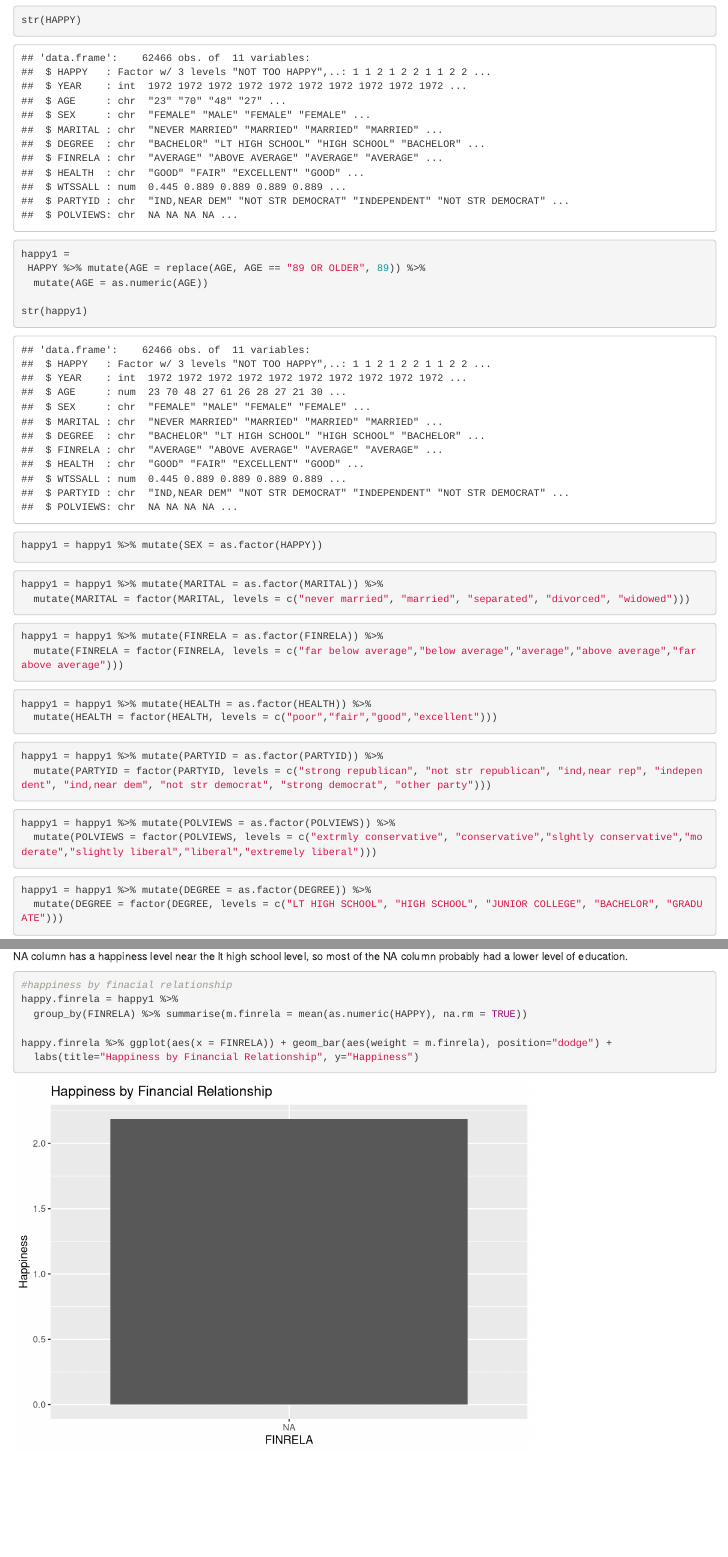
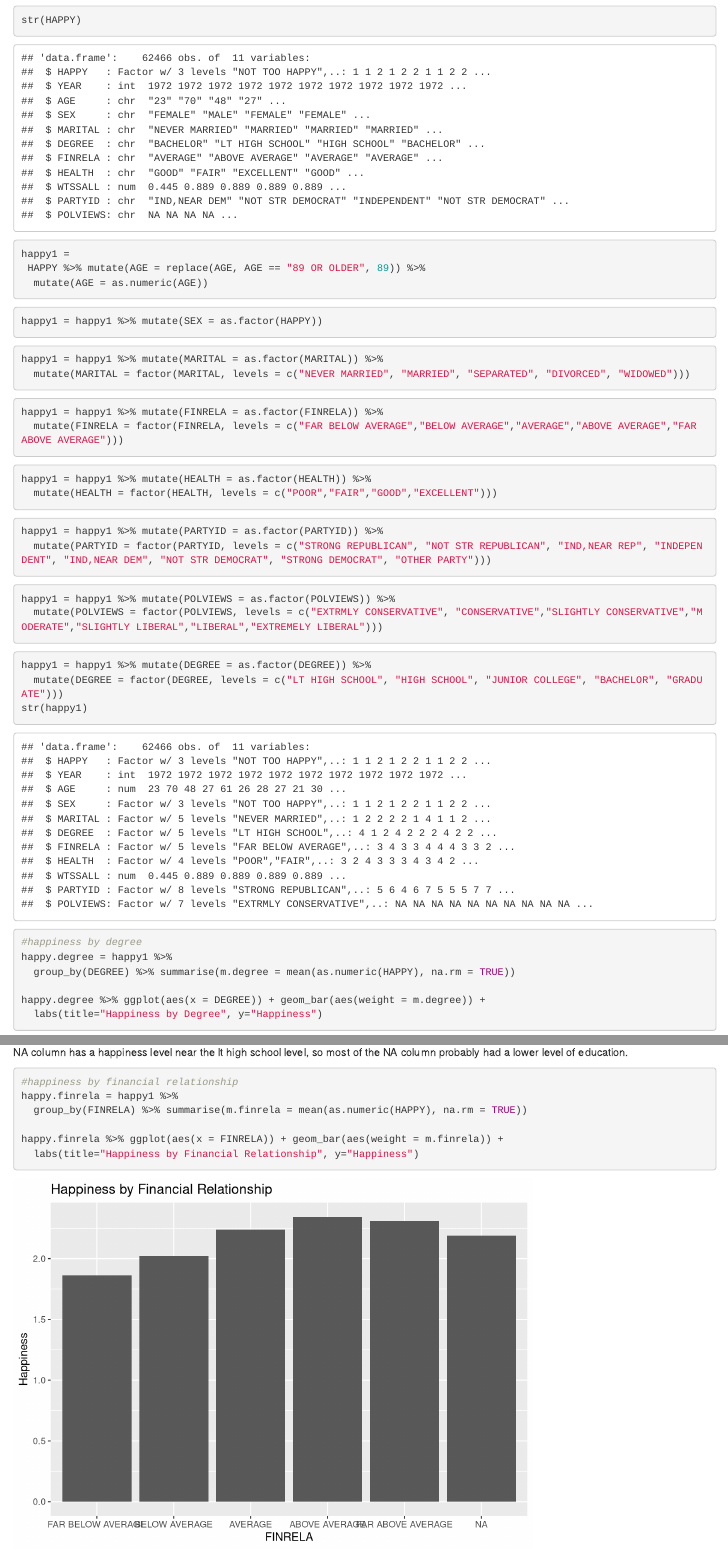
Before and after one commit to natefrank48/homework6, an R Markdown document (hw6.Rmd): the page in a window 1100 px wide, from 310 px down, and a second part further down, joined at a grey line. Rendered offline with R 4.5, knitr and Pandoc, with nearby package versions; some code elsewhere in the file could not run offline.

Commit message:
finished code for levels of factors

````diff
--- a/hw6.Rmd
+++ b/hw6.Rmd
@@ -31,8 +31,6 @@
 happy1 =
  HAPPY %>% mutate(AGE = replace(AGE, AGE == "89 OR OLDER", 89)) %>%
   mutate(AGE = as.numeric(AGE))
-
-str(happy1)
 ```
 
 ```{r}
@@ -41,32 +39,33 @@
 
 ```{r}
 happy1 = happy1 %>% mutate(MARITAL = as.factor(MARITAL)) %>%
-  mutate(MARITAL = factor(MARITAL, levels = c("never married", "married", "separated", "divorced", "widowed")))
+  mutate(MARITAL = factor(MARITAL, levels = c("NEVER MARRIED", "MARRIED", "SEPARATED", "DIVORCED", "WIDOWED")))
 ```
 
 ```{r}
 happy1 = happy1 %>% mutate(FINRELA = as.factor(FINRELA)) %>%
-  mutate(FINRELA = factor(FINRELA, levels = c("far below average","below average","average","above average","far above average")))
+  mutate(FINRELA = factor(FINRELA, levels = c("FAR BELOW AVERAGE","BELOW AVERAGE","AVERAGE","ABOVE AVERAGE","FAR ABOVE AVERAGE")))
 ```
 
 ```{r}
 happy1 = happy1 %>% mutate(HEALTH = as.factor(HEALTH)) %>%
-  mutate(HEALTH = factor(HEALTH, levels = c("poor","fair","good","excellent")))
+  mutate(HEALTH = factor(HEALTH, levels = c("POOR","FAIR","GOOD","EXCELLENT")))
 ```
 
 ```{r}
 happy1 = happy1 %>% mutate(PARTYID = as.factor(PARTYID)) %>%
-  mutate(PARTYID = factor(PARTYID, levels = c("strong republican", "not str republican", "ind,near rep", "independent", "ind,near dem", "not str democrat", "strong democrat", "other party")))
+  mutate(PARTYID = factor(PARTYID, levels = c("STRONG REPUBLICAN", "NOT STR REPUBLICAN", "IND,NEAR REP", "INDEPENDENT", "IND,NEAR DEM", "NOT STR DEMOCRAT", "STRONG DEMOCRAT", "OTHER PARTY")))
 ```
 
 ```{r}
 happy1 = happy1 %>% mutate(POLVIEWS = as.factor(POLVIEWS)) %>%
-  mutate(POLVIEWS = factor(POLVIEWS, levels = c("extrmly conservative", "conservative","slghtly conservative","moderate","slightly liberal","liberal","extremely liberal")))
+  mutate(POLVIEWS = factor(POLVIEWS, levels = c("EXTRMLY CONSERVATIVE", "CONSERVATIVE","SLIGHTLY CONSERVATIVE","MODERATE","SLIGHTLY LIBERAL","LIBERAL","EXTREMELY LIBERAL")))
 ```
 
 ```{r}
 happy1 = happy1 %>% mutate(DEGREE = as.factor(DEGREE)) %>%
   mutate(DEGREE = factor(DEGREE, levels = c("LT HIGH SCHOOL", "HIGH SCHOOL", "JUNIOR COLLEGE", "BACHELOR", "GRADUATE")))
+str(happy1)
 ```
 
 ```{r}
@@ -81,11 +80,11 @@
 The bar graph shows that happiness increases with a more advanced degree. The people who had bachelor and graduate degrees had an average happiness rating above a 2.25 on a 3 point scale, where as people with lt high school had the lowest happiness score. This trend makes sense because people with higher degrees can advance in their career more easily, and they most likely work in a specific field that they enjoy. The NA column has a happiness level near the lt high school level, so most of the NA column probably had a lower level of education.
 
 ```{r}
-#happiness by finacial relationship
+#happiness by financial relationship
 happy.finrela = happy1 %>%
   group_by(FINRELA) %>% summarise(m.finrela = mean(as.numeric(HAPPY), na.rm = TRUE))
 
-happy.finrela %>% ggplot(aes(x = FINRELA)) + geom_bar(aes(weight = m.finrela), position="dodge") +
+happy.finrela %>% ggplot(aes(x = FINRELA)) + geom_bar(aes(weight = m.finrela)) +
   labs(title="Happiness by Financial Relationship", y="Happiness")
 ```
 
````
Also changed, not shown: hw6.html, hw6.Rmd (2 more changed lines).
